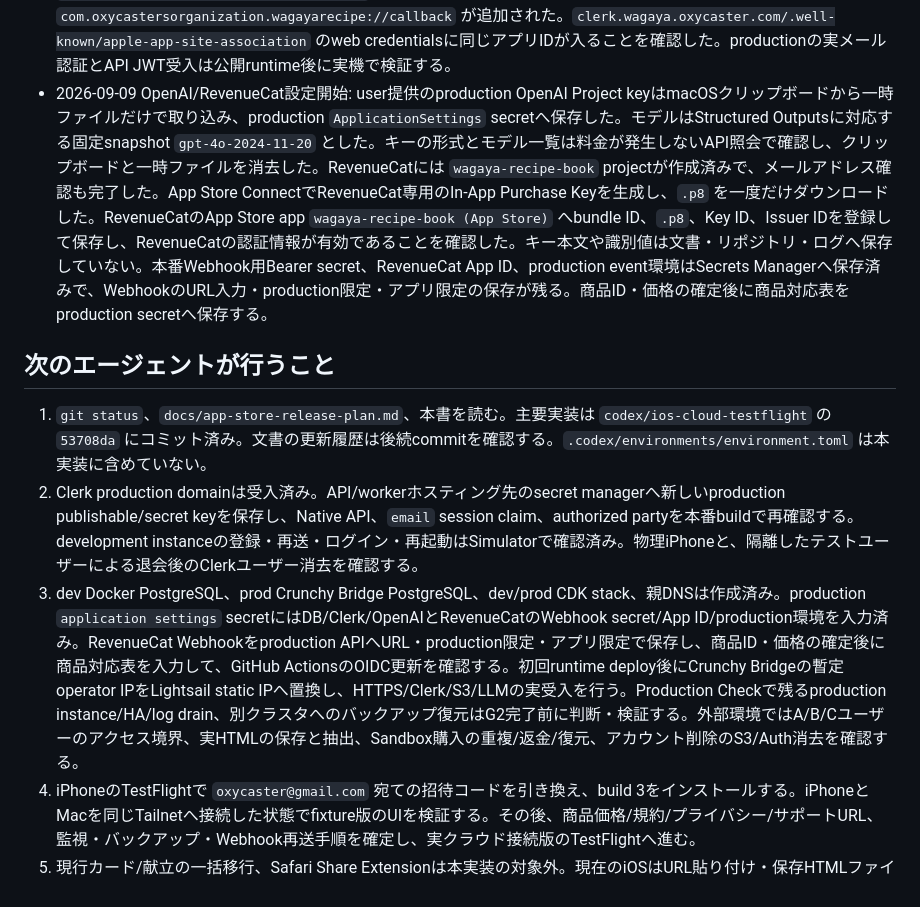
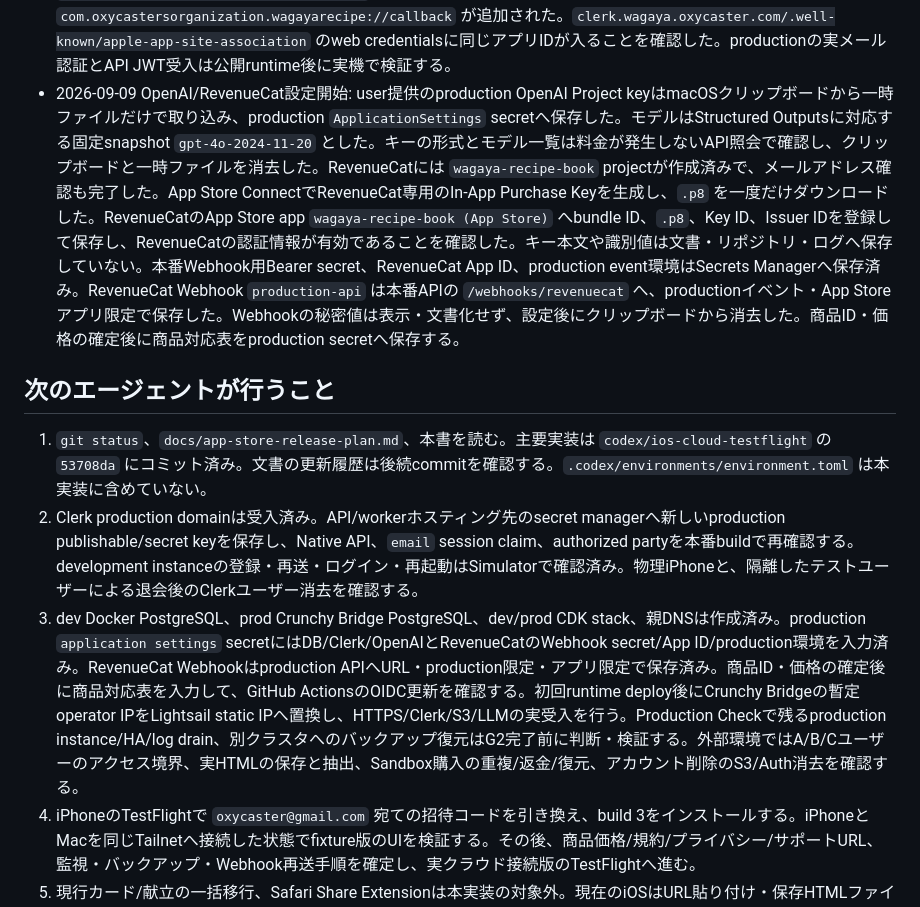
Before and after one commit to oxycaster/wagaya-recipe-book, a Markdown page: docs/ios-cloud-progress.md, the part around the change. Drawn GitHub-style.

Commit message:
docs: RevenueCat Webhookを記録

```diff
--- a/docs/ios-cloud-progress.md
+++ b/docs/ios-cloud-progress.md
@@ -68,13 +68,13 @@ P1〜P4のローカル実装・検証まで完了。iOS native simulator build
 - 2026-09-09 runtime秘密分離: ComposeとGitHub Actionsを `.env.api` / `.env.worker` に分離した。APIにはRevenueCat設定だけを渡し、workerにはOpenAI API keyとClerk Secret Keyだけを渡す。`docker compose -f infra/runtime/compose.yaml config` と `git diff --check` に成功。実Lightsail更新は外部設定の完了後に行う。
 - 2026-09-09 公開設定の補完: production ClerkでNative APIが有効なことを読み取り確認した。公開計画に合わせて `EXPO_PUBLIC_SUPPORT_URL` をproduction build必須のHTTPS設定に追加し、ログイン画面と設定画面にサポートリンクを追加した。正式URL、iOS Bundle ID/Team IDのClerk Native Application登録、実機認証は未確認である。
 - 2026-09-09 Clerk iOS登録: production ClerkのNative applicationsへApp ID prefix `N8FN3LCG22` とbundle ID `com.oxycastersorganization.wagayarecipe` を登録した。Native APIは有効のまま、mobile SSO redirectには `com.oxycastersorganization.wagayarecipe://callback` が追加された。`clerk.wagaya.oxycaster.com/.well-known/apple-app-site-association` のweb credentialsに同じアプリIDが入ることを確認した。productionの実メール認証とAPI JWT受入は公開runtime後に実機で検証する。
-- 2026-09-09 OpenAI/RevenueCat設定開始: user提供のproduction OpenAI Project keyはmacOSクリップボードから一時ファイルだけで取り込み、production `ApplicationSettings` secretへ保存した。モデルはStructured Outputsに対応する固定snapshot `gpt-4o-2024-11-20` とした。キーの形式とモデル一覧は料金が発生しないAPI照会で確認し、クリップボードと一時ファイルを消去した。RevenueCatには `wagaya-recipe-book` projectが作成済みで、メールアドレス確認も完了した。App Store ConnectでRevenueCat専用のIn-App Purchase Keyを生成し、`.p8` を一度だけダウンロードした。RevenueCatのApp Store app `wagaya-recipe-book (App Store)` へbundle ID、`.p8`、Key ID、Issuer IDを登録して保存し、RevenueCatの認証情報が有効であることを確認した。キー本文や識別値は文書・リポジトリ・ログへ保存していない。本番Webhook用Bearer secret、RevenueCat App ID、production event環境はSecrets Managerへ保存済みで、WebhookのURL入力・production限定・アプリ限定の保存が残る。商品ID・価格の確定後に商品対応表をproduction secretへ保存する。
+- 2026-09-09 OpenAI/RevenueCat設定開始: user提供のproduction OpenAI Project keyはmacOSクリップボードから一時ファイルだけで取り込み、production `ApplicationSettings` secretへ保存した。モデルはStructured Outputsに対応する固定snapshot `gpt-4o-2024-11-20` とした。キーの形式とモデル一覧は料金が発生しないAPI照会で確認し、クリップボードと一時ファイルを消去した。RevenueCatには `wagaya-recipe-book` projectが作成済みで、メールアドレス確認も完了した。App Store ConnectでRevenueCat専用のIn-App Purchase Keyを生成し、`.p8` を一度だけダウンロードした。RevenueCatのApp Store app `wagaya-recipe-book (App Store)` へbundle ID、`.p8`、Key ID、Issuer IDを登録して保存し、RevenueCatの認証情報が有効であることを確認した。キー本文や識別値は文書・リポジトリ・ログへ保存していない。本番Webhook用Bearer secret、RevenueCat App ID、production event環境はSecrets Managerへ保存済み。RevenueCat Webhook `production-api` は本番APIの `/webhooks/revenuecat` へ、productionイベント・App Storeアプリ限定で保存した。Webhookの秘密値は表示・文書化せず、設定後にクリップボードから消去した。商品ID・価格の確定後に商品対応表をproduction secretへ保存する。
 
 ## 次のエージェントが行うこと
 
 1. `git status`、`docs/app-store-release-plan.md`、本書を読む。主要実装は `codex/ios-cloud-testflight` の `53708da` にコミット済み。文書の更新履歴は後続commitを確認する。`.codex/environments/environment.toml` は本実装に含めていない。
 2. Clerk production domainは受入済み。API/workerホスティング先のsecret managerへ新しいproduction publishable/secret keyを保存し、Native API、`email` session claim、authorized partyを本番buildで再確認する。development instanceの登録・再送・ログイン・再起動はSimulatorで確認済み。物理iPhoneと、隔離したテストユーザーによる退会後のClerkユーザー消去を確認する。
-3. dev Docker PostgreSQL、prod Crunchy Bridge PostgreSQL、dev/prod CDK stack、親DNSは作成済み。production `application settings` secretにはDB/Clerk/OpenAIとRevenueCatのWebhook secret/App ID/production環境を入力済み。RevenueCat Webhookをproduction APIへURL・production限定・アプリ限定で保存し、商品ID・価格の確定後に商品対応表を入力して、GitHub ActionsのOIDC更新を確認する。初回runtime deploy後にCrunchy Bridgeの暫定operator IPをLightsail static IPへ置換し、HTTPS/Clerk/S3/LLMの実受入を行う。Production Checkで残るproduction instance/HA/log drain、別クラスタへのバックアップ復元はG2完了前に判断・検証する。外部環境ではA/B/Cユーザーのアクセス境界、実HTMLの保存と抽出、Sandbox購入の重複/返金/復元、アカウント削除のS3/Auth消去を確認する。
+3. dev Docker PostgreSQL、prod Crunchy Bridge PostgreSQL、dev/prod CDK stack、親DNSは作成済み。production `application settings` secretにはDB/Clerk/OpenAIとRevenueCatのWebhook secret/App ID/production環境を入力済み。RevenueCat Webhookはproduction APIへURL・production限定・アプリ限定で保存済み。商品ID・価格の確定後に商品対応表を入力して、GitHub ActionsのOIDC更新を確認する。初回runtime deploy後にCrunchy Bridgeの暫定operator IPをLightsail static IPへ置換し、HTTPS/Clerk/S3/LLMの実受入を行う。Production Checkで残るproduction instance/HA/log drain、別クラスタへのバックアップ復元はG2完了前に判断・検証する。外部環境ではA/B/Cユーザーのアクセス境界、実HTMLの保存と抽出、Sandbox購入の重複/返金/復元、アカウント削除のS3/Auth消去を確認する。
 4. iPhoneのTestFlightで `oxycaster@gmail.com` 宛ての招待コードを引き換え、build 3をインストールする。iPhoneとMacを同じTailnetへ接続した状態でfixture版のUIを検証する。その後、商品価格/規約/プライバシー/サポートURL、監視・バックアップ・Webhook再送手順を確定し、実クラウド接続版のTestFlightへ進む。
 5. 現行カード/献立の一括移行、Safari Share Extensionは本実装の対象外。現在のiOSはURL貼り付け・保存HTMLファイル選択で取り込む。追加する場合は計画を更新する。
 
```
